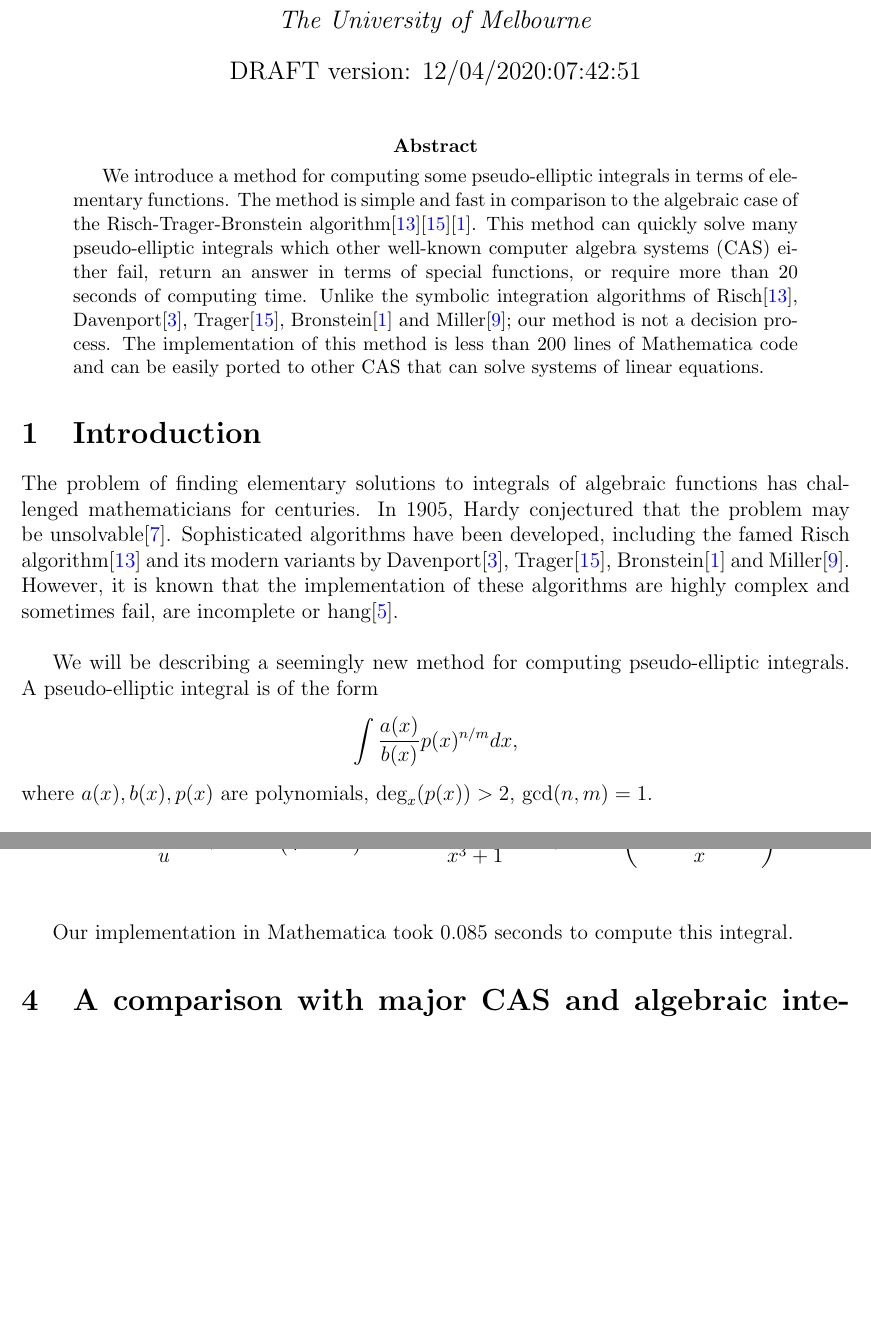
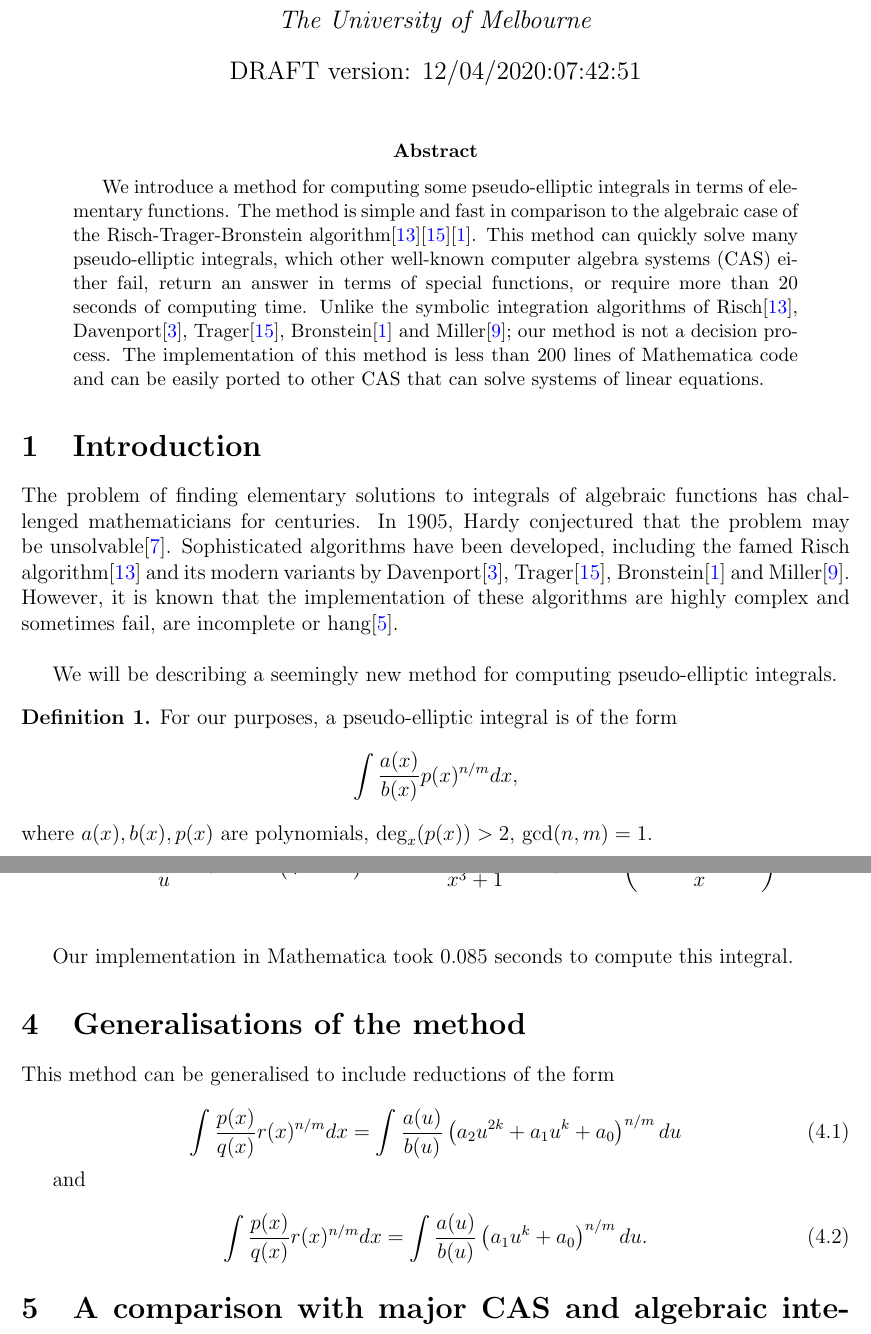
Before and after one commit to stblake/algebraic_integration, a LaTeX paper (AlgebraicIntegrateHeuristic.tex): two parts of pages 1 and 7 of 12, joined at a grey line, cut so that both start at the same text, the shorter picture padded with empty space. Compiled offline with pdfLaTeX.

Commit message:
Update AlgebraicIntegrateHeuristic.tex

```diff
--- a/AlgebraicIntegrateHeuristic.tex
+++ b/AlgebraicIntegrateHeuristic.tex
@@ -39,7 +39,7 @@ lscape,pdfpages,comment}
 
 \theoremstyle{definition}
 \newtheorem{example}{Example}[section]
-
+\newtheorem{definition}{Definition}
 
 \usepackage{etoolbox}
 \makeatletter
@@ -65,7 +65,7 @@ lscape,pdfpages,comment}
 We introduce a method for computing some pseudo-elliptic integrals in terms of elementary
 functions. The method is simple and fast in comparison to the algebraic case of the
 Risch-Trager-Bronstein algorithm\cite{Risch1969}\cite{Trager1984}\cite{Bronstein1990}.
-This method can quickly solve many pseudo-elliptic integrals which other well-known
+This method can quickly solve many pseudo-elliptic integrals, which other well-known
 computer algebra systems (CAS) either fail, return an answer in terms of special functions,
 or require more than 20 seconds of computing time. Unlike the symbolic integration algorithms
 of Risch\cite{Risch1969}, Davenport\cite{Davenport1979}, Trager\cite{Trager1984}, Bronstein\cite{Bronstein1990}
@@ -89,10 +89,12 @@ fail, are incomplete or hang\cite{fricas_risch_status}. \\
 %\todo{An excellent introduction to the Risch algorithm, and in particular the transcendental
 %case of the Risch algorithm can be found in Geddes\cite{Geddes1992}}\\
 
-We will be describing a seemingly new method for computing pseudo-elliptic integrals. A
-pseudo-elliptic integral is of the form
+We will be describing a seemingly new method for computing pseudo-elliptic integrals.
+\begin{definition}
+For our purposes, a pseudo-elliptic integral is of the form
 $$\int \frac{a(x)}{b(x)}p(x)^{n/m}dx,$$
-where $a(x),b(x),p(x)$ are polynomials, $\deg_x(p(x))>2$, $\gcd(n,m)=1.$ \\
+where $a(x),b(x),p(x)$ are polynomials, $\deg_x(p(x))>2$, $\gcd(n,m)=1.$
+\end{definition}
 
 Before we describe our method, we begin with some background and motivating examples. \\
 
@@ -435,6 +437,20 @@ $$\int\frac{\left(x^2-1\right)\sqrt{x^4+x^2+1}}{\left(x^2+1\right)\left(x^4+x^3+
 \end{example}
 \fi
 
+\section{Generalisations of the method}
+
+This method can be generalised to include reductions of the form
+
+\begin{equation}
+\int \frac{p(x)}{q(x)}r(x)^{n/m}dx = \int \frac{a(u)}{b(u)}\left(a_2u^{2k}+a_1u^k+a_0\right)^{n/m}du
+\end{equation}
+
+and
+
+\begin{equation}
+\int \frac{p(x)}{q(x)}r(x)^{n/m}dx = \int \frac{a(u)}{b(u)}\left(a_1u^k+a_0\right)^{n/m}du.
+\end{equation}
+
 \section{A comparison with major CAS and algebraic integration packages}
 
 We will compare our method with the Mathematica (12.1.0), Maple (2018.1), REDUCE (5286, 1-Mar-20),
```
Also changed, not shown: AlgebraicIntegrateHeuristic.tex (40 more changed lines).
